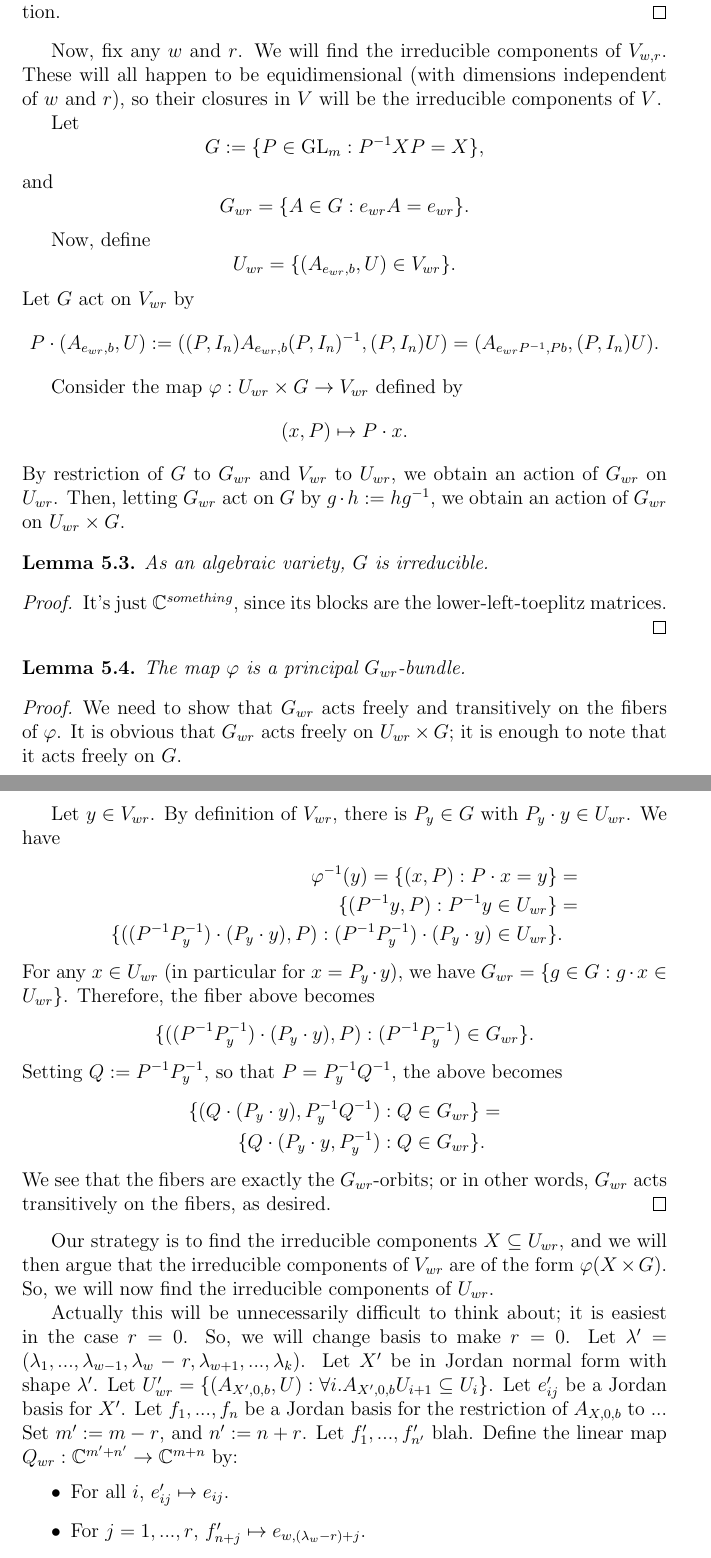
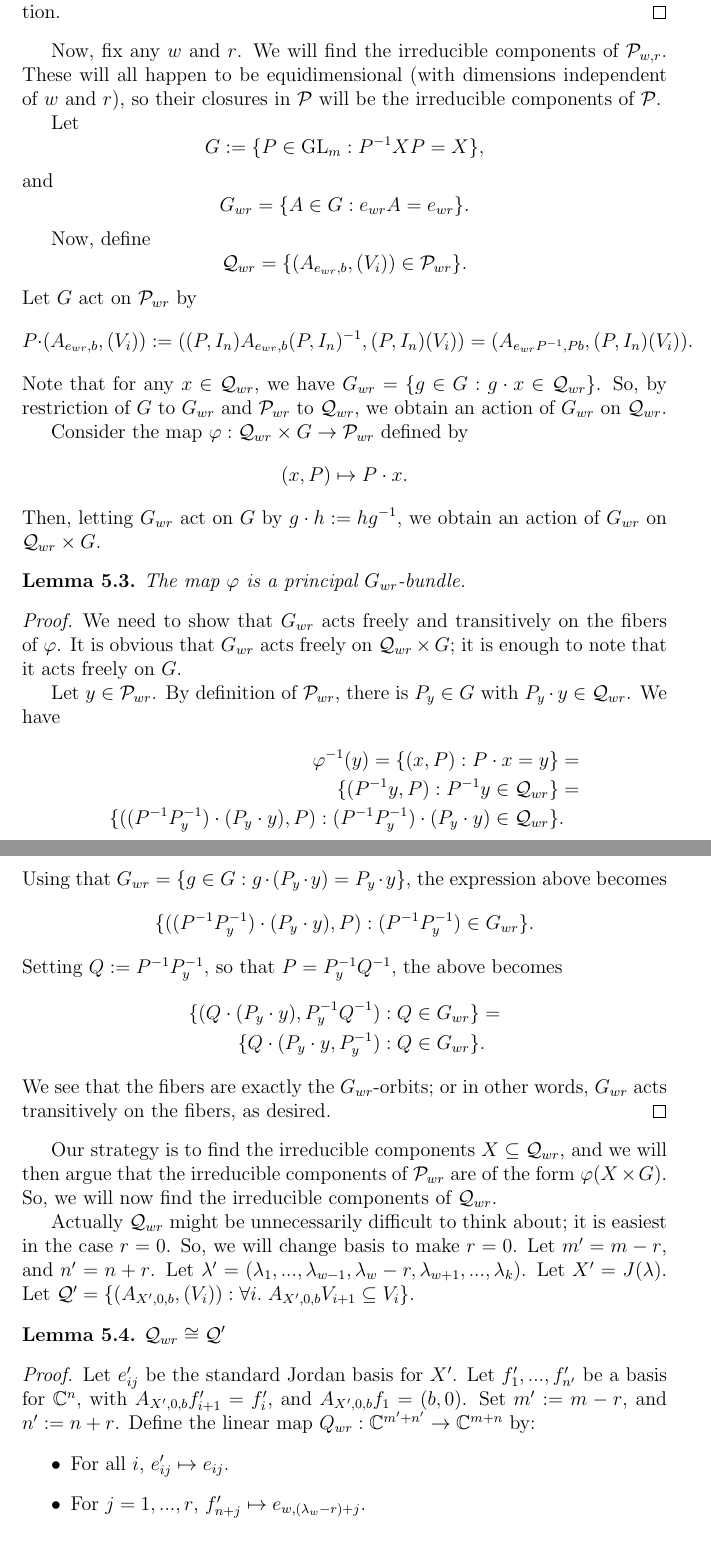
Before and after one commit to OwenConoly/springer, a LaTeX document (paper.tex): two parts of pages 9 and 10 of 25, joined at a grey line, cut so that both start at the same text. Compiled offline with pdfLaTeX.

Commit message:
basically kinda finish section 5

```diff
--- a/paper.tex
+++ b/paper.tex
@@ -420,42 +420,37 @@ For convenience we write \(e_{ij} := 0\) for \(j < 1\); now we may express the f
 \end{proof}
 
 Now, fix any \(w\) and \(r\).
-We will find the irreducible components of \(V_{w,r}\).
-These will all happen to be equidimensional (with dimensions independent of \(w\) and \(r\)), so their closures in \(V\) will be the irreducible components of \(V\).
+We will find the irreducible components of \(\mathcal{P}_{w,r}\).
+These will all happen to be equidimensional (with dimensions independent of \(w\) and \(r\)), so their closures in \(\mathcal{P}\) will be the irreducible components of \(\mathcal{P}\).
 \par Let
 \[G := \{P \in \GL_m : P^{-1} X P = X\},\]
 and
 \[G_{wr} = \{A \in G : e_{wr}A = e_{wr}\}.\]
 \par Now, define
-\[U_{wr} = \{(A_{e_{wr}, b}, U) \in V_{wr}\}.\]
-Let \(G\) act on \(V_{wr}\) by
-\[P \cdot (A_{e_{wr},b}, U) := ((P, I_n) A_{e_{wr}, b} (P, I_n)^{-1}, (P, I_n)U) = (A_{e_{wr} P^{-1}, Pb}, (P, I_n) U).\]
-\par Consider the map \(\varphi : U_{wr} \times G \to V_{wr}\) defined by
+\[\mathcal{Q}_{wr} = \{(A_{e_{wr}, b}, (V_i)) \in \mathcal{P}_{wr}\}.\]
+Let \(G\) act on \(\mathcal{P}_{wr}\) by
+\[P \cdot (A_{e_{wr},b}, (V_i)) := ((P, I_n) A_{e_{wr}, b} (P, I_n)^{-1}, (P, I_n)(V_i)) = (A_{e_{wr} P^{-1}, Pb}, (P, I_n) (V_i)).\]
+Note that for any \(x \in \mathcal{Q}_{wr}\), we have \(G_{wr} = \{g \in G : g \cdot x \in \mathcal{Q}_{wr}\}\).
+So, by restriction of \(G\) to \(G_{wr}\) and \(\mathcal{P}_{wr}\) to \(\mathcal{Q}_{wr}\), we obtain an action of \(G_{wr}\) on \(\mathcal{Q}_{wr}\).
+\par Consider the map \(\varphi : \mathcal{Q}_{wr} \times G \to \mathcal{P}_{wr}\) defined by
 \[(x, P) \mapsto P \cdot x.\]
-By restriction of \(G\) to \(G_{wr}\) and \(V_{wr}\) to \(U_{wr}\), we obtain an action of \(G_{wr}\) on \(U_{wr}\).
-Then, letting \(G_{wr}\) act on \(G\) by \(g \cdot h := hg^{-1}\), we obtain an action of \(G_{wr}\) on \(U_{wr} \times G\).
-\begin{lemma}
-    As an algebraic variety, \(G\) is irreducible.
-\end{lemma}
-\begin{proof}
-    It's just \(\mathbb{C}^{something}\), since its blocks are the lower-left-toeplitz matrices.
-\end{proof}
+Then, letting \(G_{wr}\) act on \(G\) by \(g \cdot h := hg^{-1}\), we obtain an action of \(G_{wr}\) on \(\mathcal{Q}_{wr} \times G\).
+
 \begin{lemma}
     The map \(\varphi\) is a principal \(G_{wr}\)-bundle.
 \end{lemma}
 \begin{proof}
     We need to show that \(G_{wr}\) acts freely and transitively on the fibers of \(\varphi\).
-    It is obvious that \(G_{wr}\) acts freely on \(U_{wr} \times G\); it is enough to note that it acts freely on \(G\).
-    \par Let \(y \in V_{wr}\).
-    By definition of \(V_{wr}\), there is \(P_y \in G\) with \(P_y \cdot y \in U_{wr}\).
+    It is obvious that \(G_{wr}\) acts freely on \(\mathcal{Q}_{wr} \times G\); it is enough to note that it acts freely on \(G\).
+    \par Let \(y \in \mathcal{P}_{wr}\).
+    By definition of \(\mathcal{P}_{wr}\), there is \(P_y \in G\) with \(P_y \cdot y \in \mathcal{Q}_{wr}\).
     We have
     \begin{align*}
         \varphi^{-1}(y) = \{(x, P) : P \cdot x = y \} & = \\
-        \{(P^{-1} y, P) : P^{-1} y \in U_{wr} \} & = \\
-        \{((P^{-1}P_y^{-1}) \cdot (P_y \cdot y), P) : (P^{-1} P_y^{-1}) \cdot (P_y \cdot y) \in U_{wr}\} & .
+        \{(P^{-1} y, P) : P^{-1} y \in \mathcal{Q}_{wr} \} & = \\
+        \{((P^{-1}P_y^{-1}) \cdot (P_y \cdot y), P) : (P^{-1} P_y^{-1}) \cdot (P_y \cdot y) \in \mathcal{Q}_{wr}\} & .
     \end{align*}
-    For any \(x \in U_{wr}\) (in particular for \(x = P_y \cdot y\)), we have \(G_{wr} = \{g \in G : g \cdot x \in U_{wr}\}\).
-    Therefore, the fiber above becomes
+    Using that \(G_{wr} = \{g \in G : g \cdot (P_y \cdot y) = P_y \cdot y\}\), the expression above becomes
     \[\{((P^{-1}P_y^{-1}) \cdot (P_y \cdot y), P) : (P^{-1} P_y^{-1}) \in G_{wr}\}.\]
     Setting \(Q := P^{-1} P_y^{-1}\), so that \(P = P_y^{-1} Q^{-1}\), the above becomes
     \begin{align*}
@@ -464,23 +459,27 @@ Then, letting \(G_{wr}\) act on \(G\) by \(g \cdot h := hg^{-1}\), we obtain an
     \end{align*}
         We see that the fibers are exactly the \(G_{wr}\)-orbits; or in other words, \(G_{wr}\) acts transitively on the fibers, as desired.
     % Because \(X\) and \(G\) are irreducible, \(X \times G\) is irreducible, and therefore \(\varphi(X \times G)\) is, as well.
-    % Let \(X_1, ..., X_k\) be the irreducible components of \(U_{wr}\).
+    % Let \(X_1, ..., X_k\) be the irreducible components of \(\mathcal{Q}_{wr}\).
     % It is clear that \(V_{mr} = \bigcup_i \overline{\varphi(X_i \times G)}\).
     % And if we take \(x \in X_i \setminus \bigcup_{j \neq i} X_j\), it is clear (since \(G\) acts faithfully on itself) that \(\varphi(x, I_m)\)
     % All that remains is to show that \(X_i \notin \bigcup_{j \neq i} \overline{\varphi(X_i \times G)}\).
     % Indeed,
 \end{proof}
-Our strategy is to find the irreducible components \(X \subseteq U_{wr}\), and we will then argue that the irreducible components of \(V_{wr}\) are of the form \(\varphi(X \times G)\).
-So, we will now find the irreducible components of \(U_{wr}\).
-\par Actually this will be unnecessarily difficult to think about; it is easiest in the case \(r = 0\).
+Our strategy is to find the irreducible components \(X \subseteq \mathcal{Q}_{wr}\), and we will then argue that the irreducible components of \(\mathcal{P}_{wr}\) are of the form \(\varphi(X \times G)\).
+So, we will now find the irreducible components of \(\mathcal{Q}_{wr}\).
+\par Actually \(\mathcal{Q}_{wr}\) might be unnecessarily difficult to think about; it is easiest in the case \(r = 0\).
 So, we will change basis to make \(r = 0\).
+Let \(m' = m - r\), and \(n' = n + r\).
 Let \(\lambda' = (\lambda_1, ..., \lambda_{w - 1}, \lambda_w - r, \lambda_{w + 1}, ..., \lambda_k)\).
-Let \(X'\) be in Jordan normal form with shape \(\lambda'\).
-Let \(U_{wr}' = \{(A_{X', 0, b}, U) : \forall i. A_{X', 0, b} U_{i + 1} \subseteq U_i\}\).
-Let \(e_{ij}'\) be a Jordan basis for \(X'\).
-Let \(f_1, ..., f_n\) be a Jordan basis for the restriction of \(A_{X, 0, b}\) to \(\mathbb{}\)...
+Let \(X' = J(\lambda)\).
+Let \(\mathcal{Q}' = \{(A_{X', 0, b}, (V_i)) : \forall i. \; A_{X', 0, b} V_{i + 1} \subseteq V_i\}\).
+\begin{lemma}
+    \(\mathcal{Q}_{wr} \cong \mathcal{Q}'\)
+\end{lemma}
+\begin{proof}
+    Let \(e_{ij}'\) be the standard Jordan basis for \(X'\).
+    Let \(f_1', ..., f_{n'}'\) be a basis for \(\mathbb{C}^n\), with \(A_{X', 0, b} f_{i + 1}' = f_i'\), and \(A_{X', 0, b} f_1 = (b, 0)\).
     Set \(m' := m - r\), and \(n' := n + r\).
-Let \(f_1', ..., f_{n'}'\) blah.
     Define the linear map \(Q_{wr} : \mathbb{C}^{m' + n'} \to \mathbb{C}^{m + n}\) by:
     \begin{itemize}
         \item For all \(i\), \(e_{ij}' \mapsto e_{ij}\).
```
Also changed, not shown: paper.pdf, paper.tex (9 more changed lines). Lines whose indentation alone changed are shown as unchanged.
